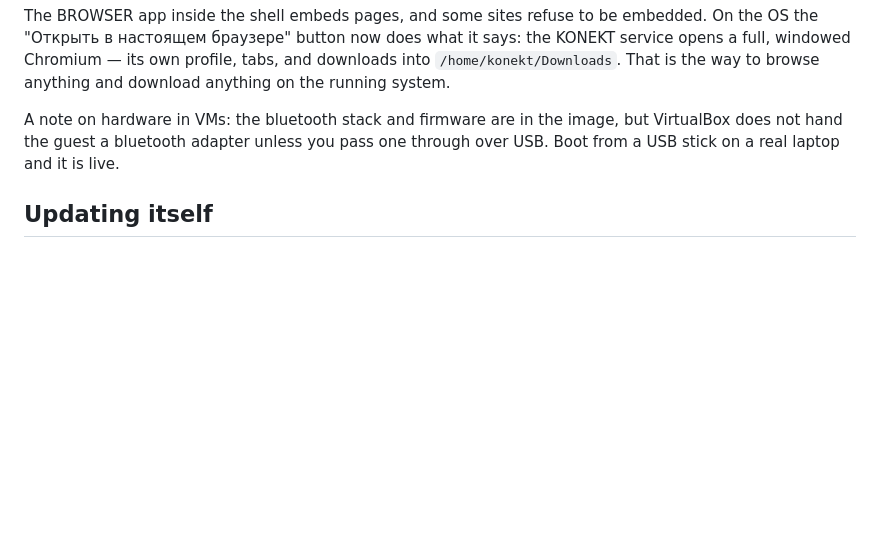
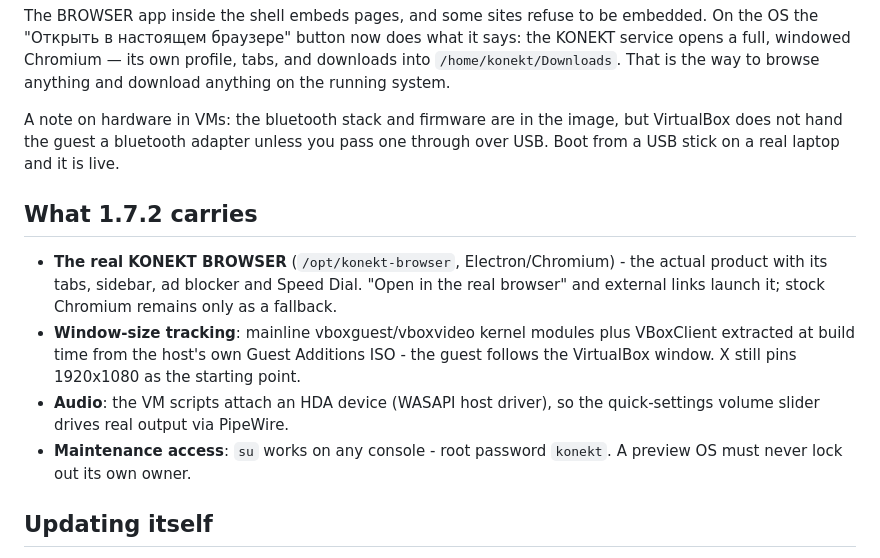
Before and after one commit to vapesnuseu-cmyk/konekt-os, a Markdown page: iso/README.md, the part around the change. Rendered like a GitHub page; blank space fills up the shorter version.

Commit message:
Document what 1.7.2 carries

```diff
--- a/iso/README.md
+++ b/iso/README.md
@@ -95,6 +95,21 @@ A note on hardware in VMs: the bluetooth stack and firmware are in the image,
 but VirtualBox does not hand the guest a bluetooth adapter unless you pass one
 through over USB. Boot from a USB stick on a real laptop and it is live.
 
+## What 1.7.2 carries
+
+- **The real KONEKT BROWSER** (`/opt/konekt-browser`, Electron/Chromium) - the
+  actual product with its tabs, sidebar, ad blocker and Speed Dial. "Open in
+  the real browser" and external links launch it; stock Chromium remains only
+  as a fallback.
+- **Window-size tracking**: mainline vboxguest/vboxvideo kernel modules plus
+  VBoxClient extracted at build time from the host's own Guest Additions ISO -
+  the guest follows the VirtualBox window. X still pins 1920x1080 as the
+  starting point.
+- **Audio**: the VM scripts attach an HDA device (WASAPI host driver), so the
+  quick-settings volume slider drives real output via PipeWire.
+- **Maintenance access**: `su` works on any console - root password `konekt`.
+  A preview OS must never lock out its own owner.
+
 ## Updating itself
 
 The shell can update the system it runs on. Booted as KONEKT OS there is a
```
